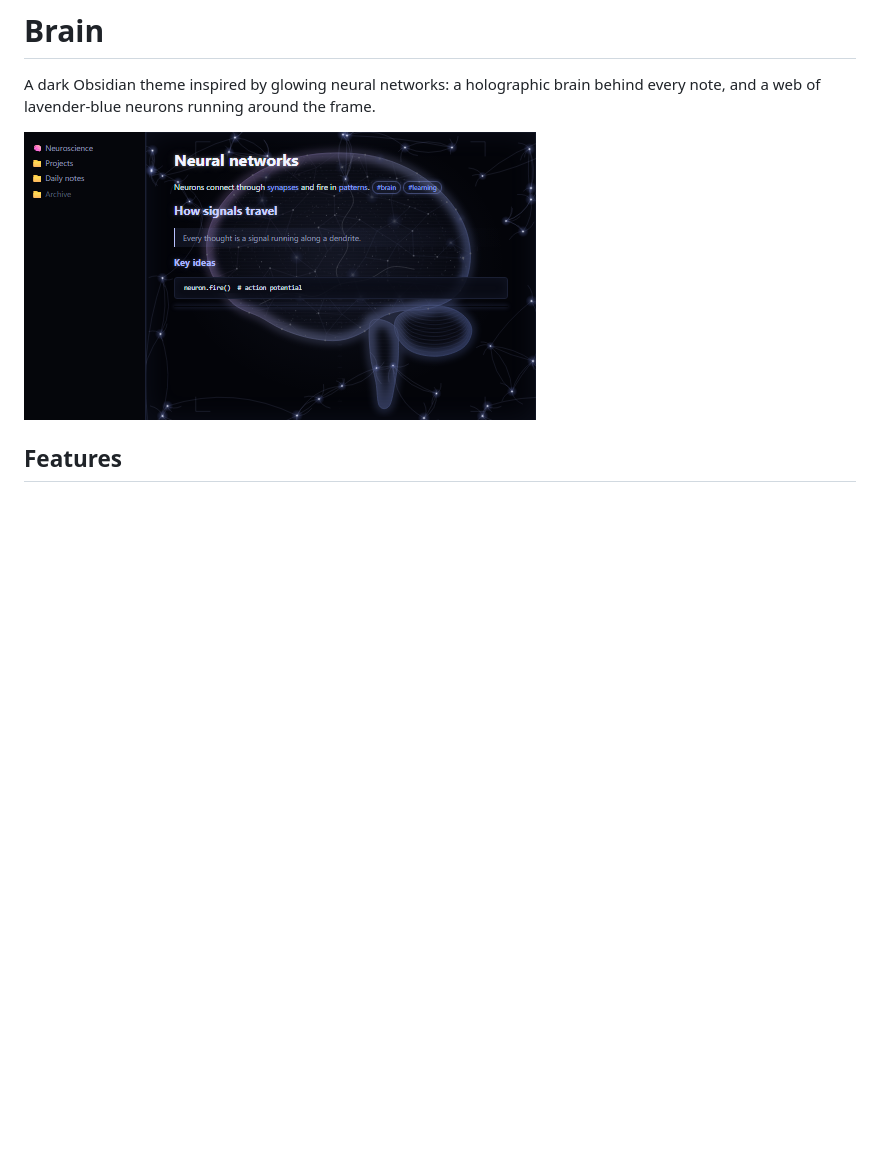
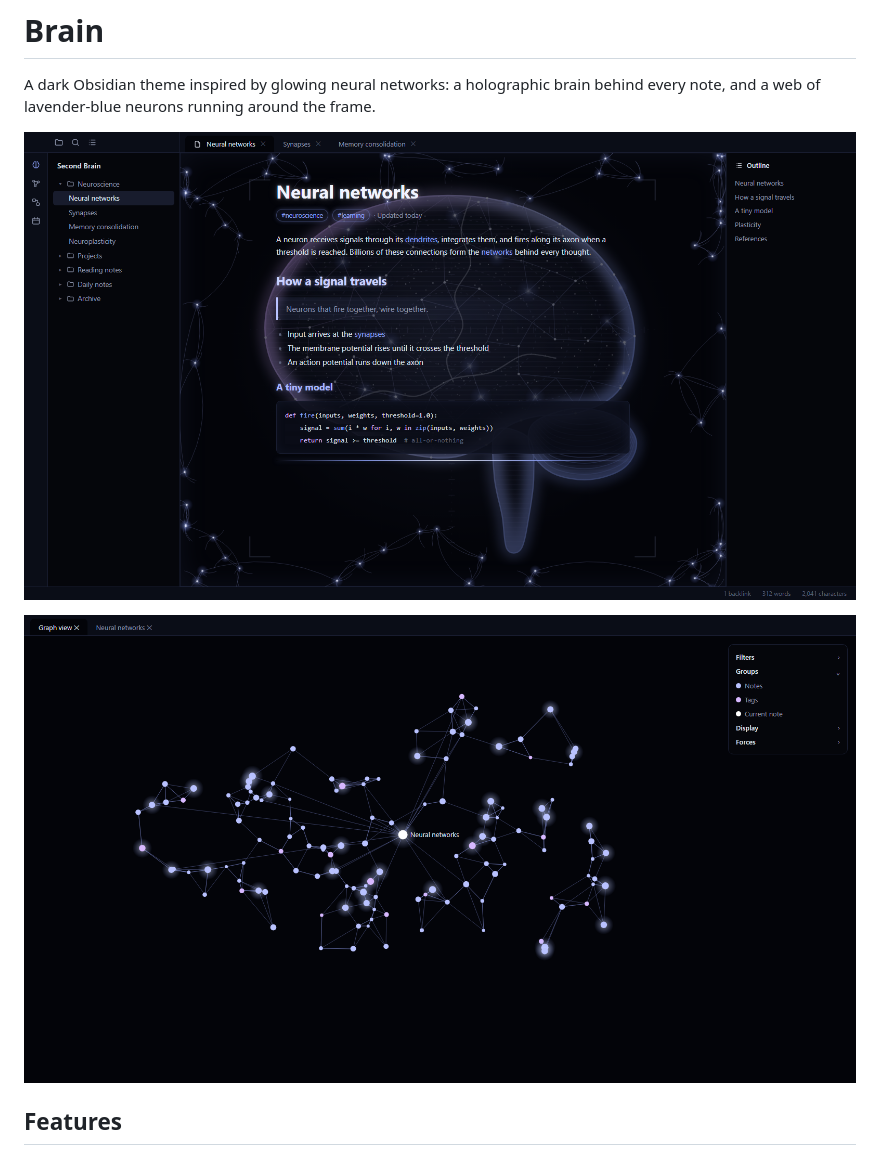
Before and after one commit to Foxitoww/obsidian-brain-theme, a Markdown page: README.md, the part around the change. GitHub-like rendering; pictures changed too: screenshot.png, screenshots/graph.png (added), screenshots/hero.png (added); blank space fills up the shorter version.

Commit message:
docs: add screenshots of the note and graph views

```diff
--- a/README.md
+++ b/README.md
@@ -2,7 +2,9 @@
 
 A dark Obsidian theme inspired by glowing neural networks: a holographic brain behind every note, and a web of lavender-blue neurons running around the frame.
 
-![Brain theme](screenshot.png)
+![Brain theme: a note with the holographic brain and the neural frame](screenshots/hero.png)
+
+![Brain theme: graph view](screenshots/graph.png)
 
 ## Features
 
```
